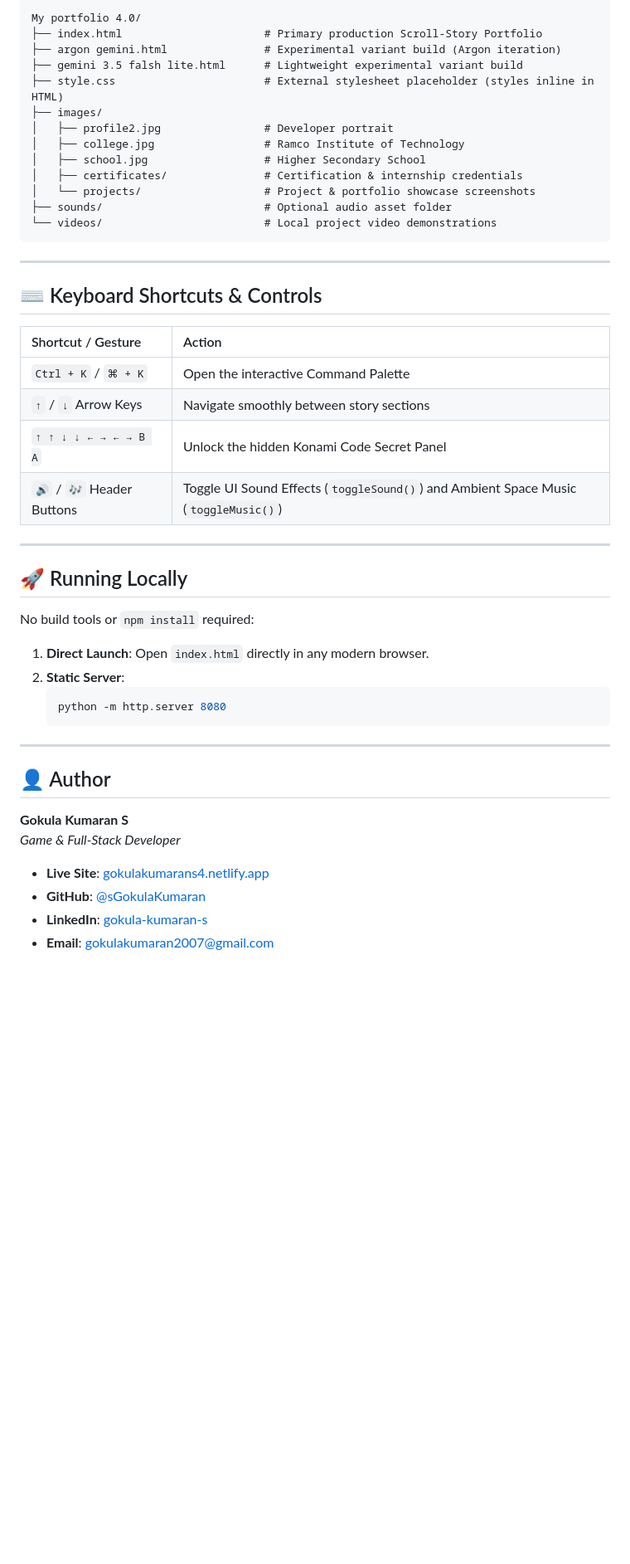
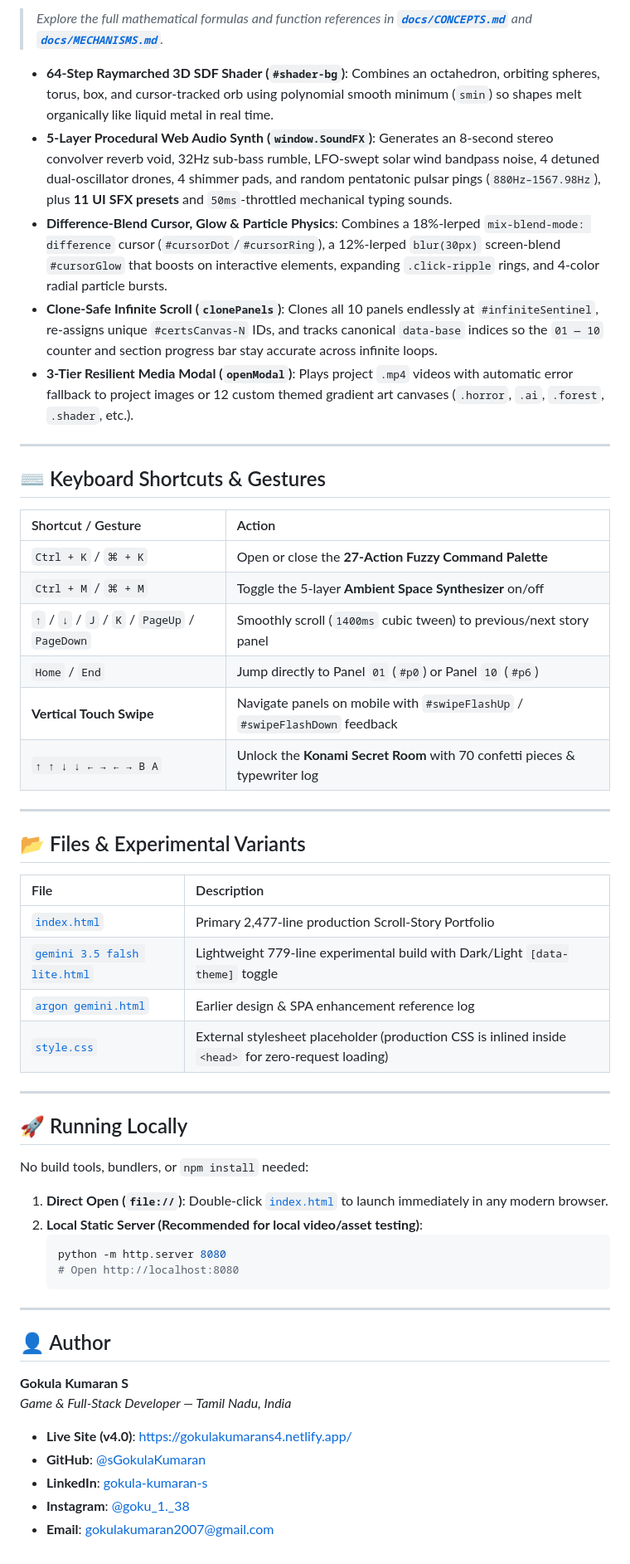
Before and after one commit to sGokulaKumaran/portfolio-4.0, a Markdown page: README.md, the part around one of its changes. Shown at 83% size. Drawn GitHub-style; blank space fills up the shorter version.

````diff
--- a/README.md
+++ b/README.md
@@ -69,41 +71,47 @@ Synthesizes all audio live via the browser's native `AudioContext`—requiring *
 
-```text
-My portfolio 4.0/
-├── index.html                      # Primary production Scroll-Story Portfolio
-├── argon gemini.html               # Experimental variant build (Argon iteration)
-├── gemini 3.5 falsh lite.html      # Lightweight experimental variant build
-├── style.css                       # External stylesheet placeholder (styles inline in HTML)
-├── images/
-│   ├── profile2.jpg                # Developer portrait
-│   ├── college.jpg                 # Ramco Institute of Technology
-│   ├── school.jpg                  # Higher Secondary School
-│   ├── certificates/               # Certification & internship credentials
-│   └── projects/                   # Project & portfolio showcase screenshots
-├── sounds/                         # Optional audio asset folder
-└── videos/                         # Local project video demonstrations
-```
+> *Explore the full mathematical formulas and function references in **[`docs/CONCEPTS.md`](docs/CONCEPTS.md)** and **[`docs/MECHANISMS.md`](docs/MECHANISMS.md)**.*
+
+- **64-Step Raymarched 3D SDF Shader (`#shader-bg`)**: Combines an octahedron, orbiting spheres, torus, box, and cursor-tracked orb using polynomial smooth minimum (`smin`) so shapes melt organically like liquid metal in real time.
+- **5-Layer Procedural Web Audio Synth (`window.SoundFX`)**: Generates an 8-second stereo convolver reverb void, 32Hz sub-bass rumble, LFO-swept solar wind bandpass noise, 4 detuned dual-oscillator drones, 4 shimmer pads, and random pentatonic pulsar pings (`880Hz–1567.98Hz`), plus **11 UI SFX presets** and `50ms`-throttled mechanical typing sounds.
+- **Difference-Blend Cursor, Glow & Particle Physics**: Combines a 18%-lerped `mix-blend-mode: difference` cursor (`#cursorDot`/`#cursorRing`), a 12%-lerped `blur(30px)` screen-blend `#cursorGlow` that boosts on interactive elements, expanding `.click-ripple` rings, and 4-color radial particle bursts.
+- **Clone-Safe Infinite Scroll (`clonePanels`)**: Clones all 10 panels endlessly at `#infiniteSentinel`, re-assigns unique `#certsCanvas-N` IDs, and tracks canonical `data-base` indices so the `01 — 10` counter and section progress bar stay accurate across infinite loops.
+- **3-Tier Resilient Media Modal (`openModal`)**: Plays project `.mp4` videos with automatic error fallback to project images or 12 custom themed gradient art canvases (`.horror`, `.ai`, `.forest`, `.shader`, etc.).
 
 ---
 
-## ⌨️ Keyboard Shortcuts & Controls
+## ⌨️ Keyboard Shortcuts & Gestures
 
 | Shortcut / Gesture | Action |
 | :--- | :--- |
-| `Ctrl + K` / `⌘ + K` | Open the interactive Command Palette |
-| `↑` / `↓` Arrow Keys | Navigate smoothly between story sections |
-| `↑ ↑ ↓ ↓ ← → ← → B A` | Unlock the hidden Konami Code Secret Panel |
-| `🔊` / `🎶` Header Buttons | Toggle UI Sound Effects (`toggleSound()`) and Ambient Space Music (`toggleMusic()`) |
+| `Ctrl + K` / `⌘ + K` | Open or close the **27-Action Fuzzy Command Palette** |
+| `Ctrl + M` / `⌘ + M` | Toggle the 5-layer **Ambient Space Synthesizer** on/off |
+| `↑` / `↓` / `J` / `K` / `PageUp` / `PageDown` | Smoothly scroll (`1400ms` cubic tween) to previous/next story panel |
+| `Home` / `End` | Jump directly to Panel `01` (`#p0`) or Panel `10` (`#p6`) |
+| **Vertical Touch Swipe** | Navigate panels on mobile with `#swipeFlashUp` / `#swipeFlashDown` feedback |
+| `↑ ↑ ↓ ↓ ← → ← → B A` | Unlock the **Konami Secret Room** with 70 confetti pieces & typewriter log |
+
+---
+
+## 📂 Files & Experimental Variants
+
+| File | Description |
+| :--- | :--- |
+| [`index.html`](index.html) | Primary 2,477-line production Scroll-Story Portfolio |
+| [`gemini 3.5 falsh lite.html`](gemini%203.5%20falsh%20lite.html) | Lightweight 779-line experimental build with Dark/Light `[data-theme]` toggle |
+| [`argon gemini.html`](argon%20gemini.html) | Earlier design & SPA enhancement reference log |
+| [`style.css`](style.css) | External stylesheet placeholder (production CSS is inlined inside `<head>` for zero-request loading) |
 
 ---
 
 ## 🚀 Running Locally
 
-No build tools or `npm install` required:
+No build tools, bundlers, or `npm install` needed:
 
-1. **Direct Launch**: Open `index.html` directly in any modern browser.
-2. **Static Server**:
+1. **Direct Open (`file://`)**: Double-click [`index.html`](index.html) to launch immediately in any modern browser.
+2. **Local Static Server (Recommended for local video/asset testing)**:
    ```bash
    python -m http.server 8080
+   # Open http://localhost:8080
    ```
 
 ---
@@ -111,8 +119,9 @@ No build tools or `npm install` required:
 ## 👤 Author
 
 **Gokula Kumaran S**
-*Game & Full-Stack Developer*
-- **Live Site**: [gokulakumarans4.netlify.app](https://gokulakumarans4.netlify.app/)
+*Game & Full-Stack Developer — Tamil Nadu, India*
+- **Live Site (v4.0)**: [https://gokulakumarans4.netlify.app/](https://gokulakumarans4.netlify.app/)
 - **GitHub**: [@sGokulaKumaran](https://github.com/sGokulaKumaran)
 - **LinkedIn**: [gokula-kumaran-s](https://www.linkedin.com/in/gokula-kumaran-s-503545328/)
+- **Instagram**: [@goku_1._38](https://www.instagram.com/goku_1._38)
 - **Email**: [gokulakumaran2007@gmail.com](mailto:gokulakumaran2007@gmail.com)
````
Also changed, not shown: other parts of README.md (+48 -46 lines), docs/CONCEPTS.md (added, +118 -0 lines), docs/MECHANISMS.md (added, +106 -0 lines), docs/STRUCTURE.md (added, +146 -0 lines), docs/screenshots/01-hero-raymarch.png (added), docs/screenshots/02-role-3dcube.png (added), docs/screenshots/03-work-projects.png (added), docs/screenshots/04-certs-constellation.png (added), docs/screenshots/05-command-palette.png (added), docs/screenshots/06-secret-easteregg.png (added).
